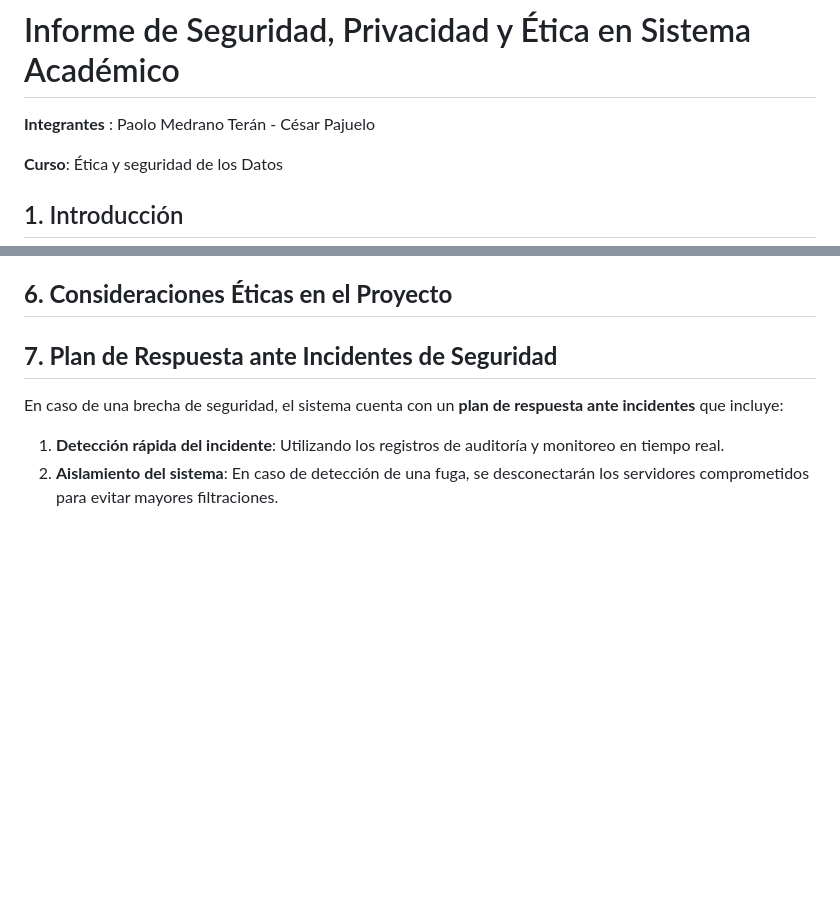
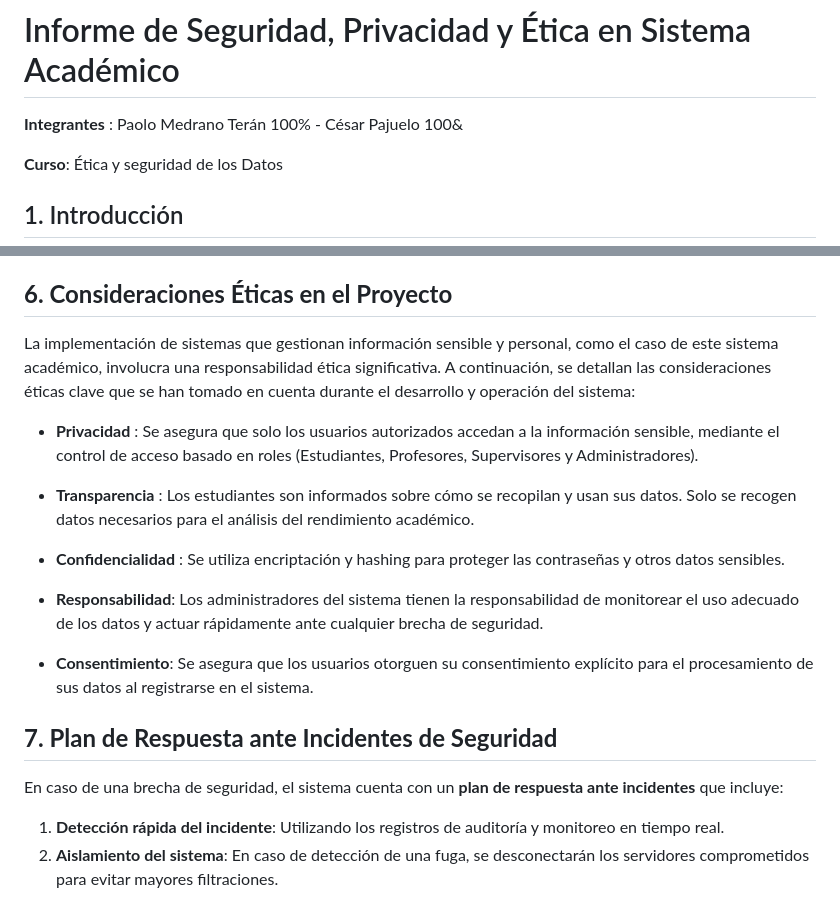
Before and after one commit to paolomedrano04/Ethics-Security-, a Markdown page: README.md, 2 parts joined by grey strips. Rendered like a GitHub page; blank space fills up the shorter version.

```diff
--- a/README.md
+++ b/README.md
@@ -1,5 +1,5 @@
 # Informe de Seguridad, Privacidad y Ética en Sistema Académico
-**Integrantes** : Paolo Medrano Terán - César Pajuelo
+**Integrantes** : Paolo Medrano Terán 100% - César Pajuelo 100&
 
 
 **Curso**: Ética y seguridad de los Datos
@@ -221,6 +221,17 @@ En la próxima fase, se implementará un programa de **concientización de segur
 
 ## **6. Consideraciones Éticas en el Proyecto**
 
+La implementación de sistemas que gestionan información sensible y personal, como el caso de este sistema académico, involucra una responsabilidad ética significativa. A continuación, se detallan las consideraciones éticas clave que se han tomado en cuenta durante el desarrollo y operación del sistema:
+
+- **Privacidad** : Se asegura que solo los usuarios autorizados accedan a la información sensible, mediante el control de acceso basado en roles (Estudiantes, Profesores, Supervisores y Administradores).
+
+- **Transparencia** : Los estudiantes son informados sobre cómo se recopilan y usan sus datos. Solo se recogen datos necesarios para el análisis del rendimiento académico.
+
+- **Confidencialidad** : Se utiliza encriptación y hashing para proteger las contraseñas y otros datos sensibles.
+
+- **Responsabilidad**: Los administradores del sistema tienen la responsabilidad de monitorear el uso adecuado de los datos y actuar rápidamente ante cualquier brecha de seguridad.
+
+- **Consentimiento**:  Se asegura que los usuarios otorguen su consentimiento explícito para el procesamiento de sus datos al registrarse en el sistema.
 
 ## **7. Plan de Respuesta ante Incidentes de Seguridad**
 
```
